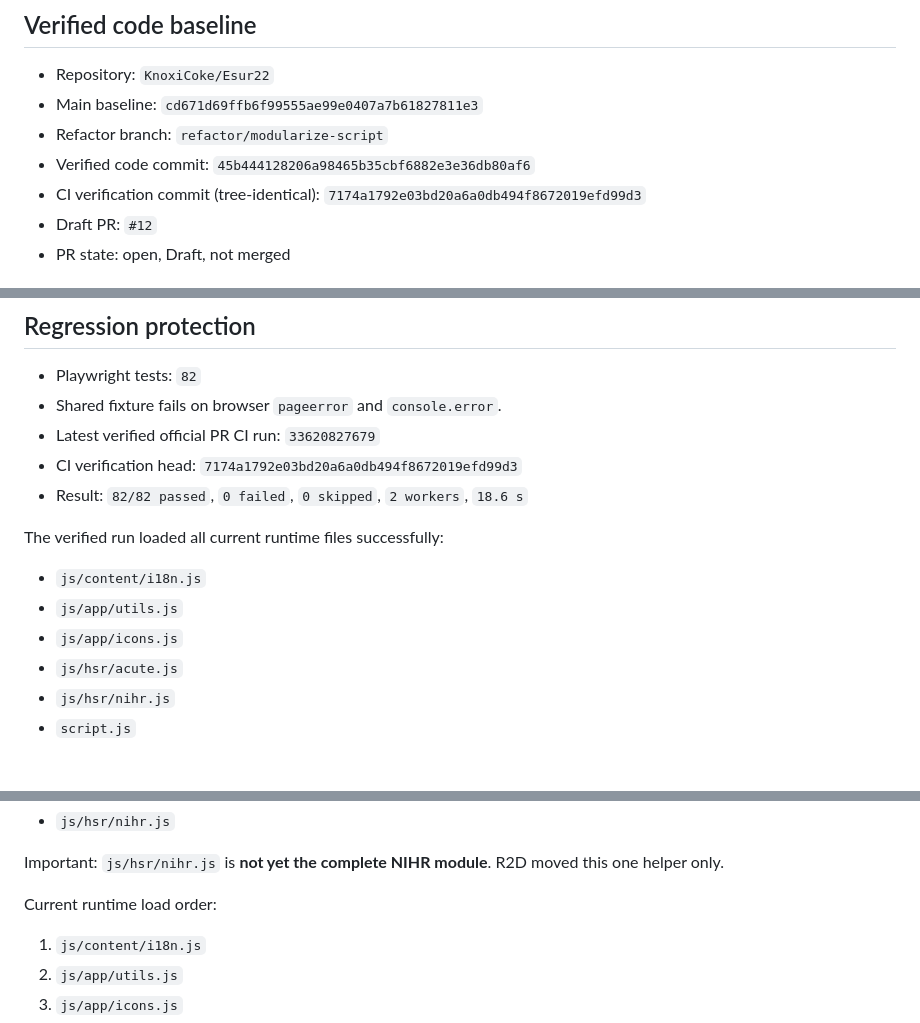
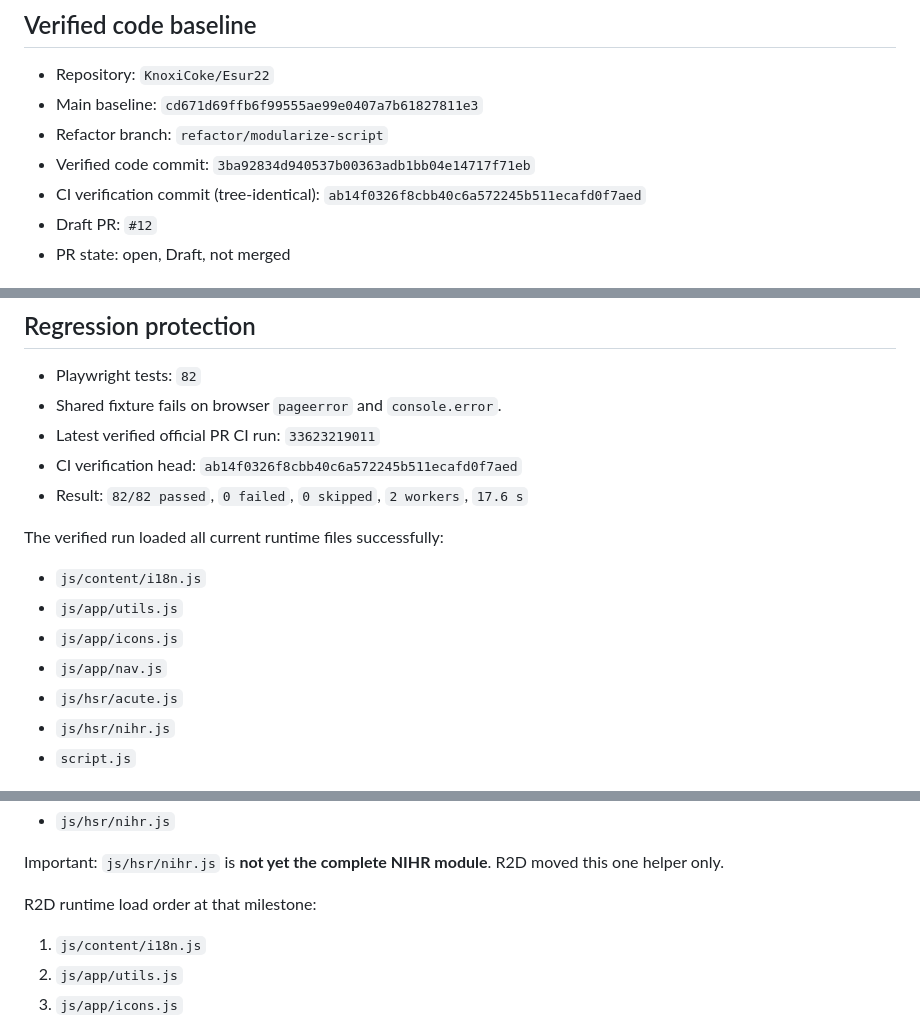
Before and after one commit to KnoxiCoke/Esur22, a Markdown page: PROJECT_STATE.md, 3 parts joined by grey strips. Drawn GitHub-style.

```diff
--- a/PROJECT_STATE.md
+++ b/PROJECT_STATE.md
@@ -10,8 +10,8 @@ Last verified: 2026-09-02
 - Repository: `KnoxiCoke/Esur22`
 - Main baseline: `cd671d69ffb6f99555ae99e0407a7b61827811e3`
 - Refactor branch: `refactor/modularize-script`
-- Verified code commit: `45b444128206a98465b35cbf6882e3e36db80af6`
-- CI verification commit (tree-identical): `7174a1792e03bd20a6a0db494f8672019efd99d3`
+- Verified code commit: `3ba92834d940537b00363adb1bb04e14717f71eb`
+- CI verification commit (tree-identical): `ab14f0326f8cbb40c6a572245b511ecafd0f7aed`
 - Draft PR: `#12`
 - PR state: open, Draft, not merged
 
@@ -43,15 +43,16 @@ This does **not** mean final Medical Affairs approval or medical validation.
 
 - Playwright tests: `82`
 - Shared fixture fails on browser `pageerror` and `console.error`.
-- Latest verified official PR CI run: `33620827679`
-- CI verification head: `7174a1792e03bd20a6a0db494f8672019efd99d3`
-- Result: `82/82 passed`, `0 failed`, `0 skipped`, `2 workers`, `18.6 s`
+- Latest verified official PR CI run: `33623219011`
+- CI verification head: `ab14f0326f8cbb40c6a572245b511ecafd0f7aed`
+- Result: `82/82 passed`, `0 failed`, `0 skipped`, `2 workers`, `17.6 s`
 
 The verified run loaded all current runtime files successfully:
 
 - `js/content/i18n.js`
 - `js/app/utils.js`
 - `js/app/icons.js`
+- `js/app/nav.js`
 - `js/hsr/acute.js`
 - `js/hsr/nihr.js`
 - `script.js`
@@ -165,7 +166,7 @@ New file:
 
 Important: `js/hsr/nihr.js` is **not yet the complete NIHR module**. R2D moved this one helper only.
 
-Current runtime load order:
+R2D runtime load order at that milestone:
 
 1. `js/content/i18n.js`
 2. `js/app/utils.js`
```
Also changed, not shown: other parts of PROJECT_STATE.md (+50 -3 lines).
